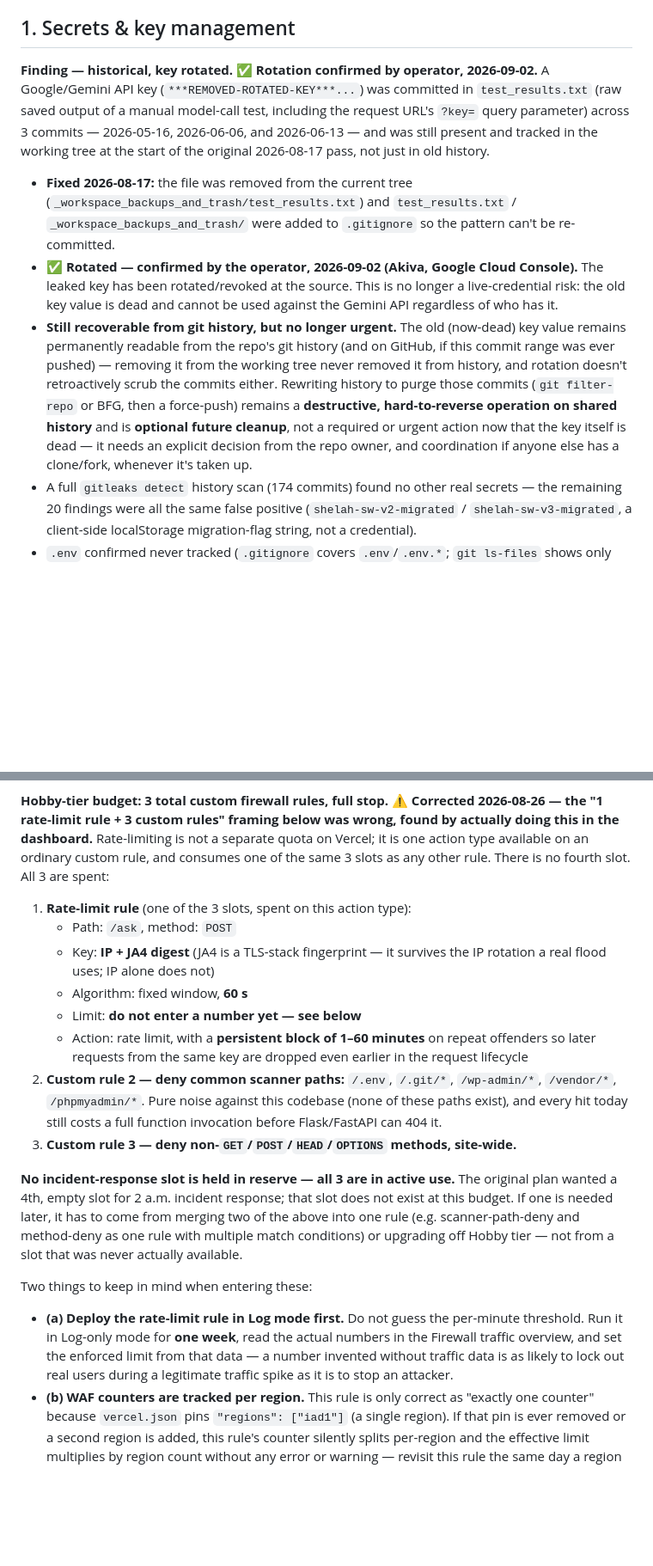
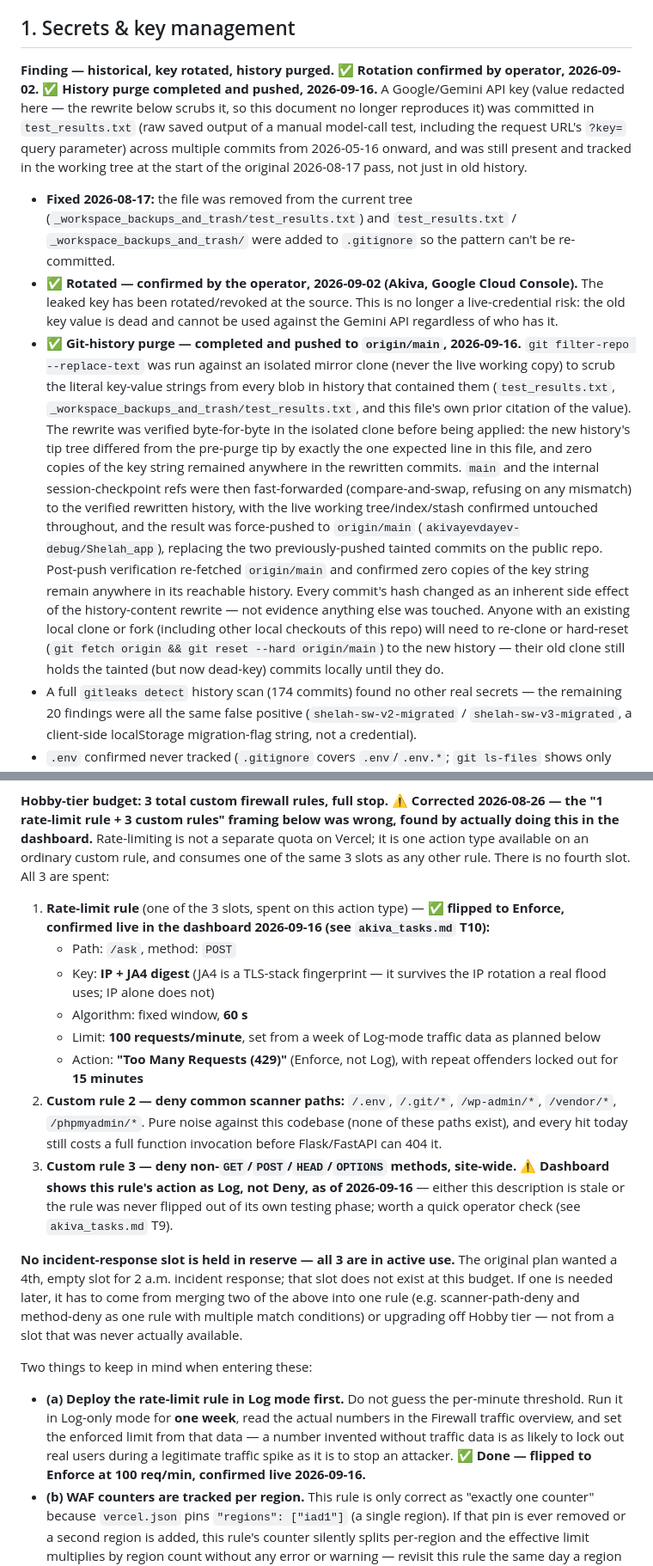
Before and after one commit to akivayevdayev-debug/Shelah_app, a Markdown page: docs/SECURITY.md, 2 parts joined by grey strips. Shown at 86% size. Rendered like a GitHub page; blank space fills up the shorter version.

Commit message:
updated the security doc -- the leaked Gemini key's blob content is now actually scrubbed from history (verified byte-for-byte on an isolated mirror clone) rather than just rotated-but-still-recoverable-from-history. also flipped the WAF rate-limit rule from log-only to actually enforcing at 100 req/min after a week of traffic data, and flagged one more rule that's apparently still stuck in log-only mode

```diff
--- a/docs/SECURITY.md
+++ b/docs/SECURITY.md
@@ -22,13 +22,15 @@ reviewed and fixed on a best-effort basis by a solo maintainer.
 
 ## 1. Secrets & key management
 
-**Finding — historical, key rotated. ✅ Rotation confirmed by operator,
-2026-09-02.** A Google/Gemini API key (`***REMOVED-ROTATED-KEY***...`) was
-committed in `test_results.txt` (raw saved output of a manual model-call
-test, including the request URL's `?key=` query parameter) across 3
-commits — 2026-05-16, 2026-06-06, and 2026-06-13 — and was still present
-and tracked in the working tree at the start of the original 2026-08-17
-pass, not just in old history.
+**Finding — historical, key rotated, history purged. ✅ Rotation
+confirmed by operator, 2026-09-02. ✅ History purge completed and pushed,
+2026-09-16.** A Google/Gemini API key (value redacted here — the rewrite
+below scrubs it, so this document no longer reproduces it) was committed
+in `test_results.txt` (raw saved output of a manual model-call test,
+including the request URL's `?key=` query parameter) across multiple
+commits from 2026-05-16 onward, and was still present and tracked in the
+working tree at the start of the original 2026-08-17 pass, not just in
+old history.
 
 - **Fixed 2026-08-17:** the file was removed from the current tree
   (`_workspace_backups_and_trash/test_results.txt`) and `test_results.txt` /
@@ -38,16 +40,30 @@ pass, not just in old history.
   Console).** The leaked key has been rotated/revoked at the source. This
   is no longer a live-credential risk: the old key value is dead and cannot
   be used against the Gemini API regardless of who has it.
-- **Still recoverable from git history, but no longer urgent.** The old
-  (now-dead) key value remains permanently readable from the repo's git
-  history (and on GitHub, if this commit range was ever pushed) — removing
-  it from the working tree never removed it from history, and rotation
-  doesn't retroactively scrub the commits either. Rewriting history to
-  purge those commits (`git filter-repo` or BFG, then a force-push) remains
-  a **destructive, hard-to-reverse operation on shared history** and is
-  **optional future cleanup**, not a required or urgent action now that the
-  key itself is dead — it needs an explicit decision from the repo owner,
-  and coordination if anyone else has a clone/fork, whenever it's taken up.
+- **✅ Git-history purge — completed and pushed to `origin/main`,
+  2026-09-16.** `git filter-repo --replace-text` was run against an
+  isolated mirror clone (never the live working copy) to scrub the literal
+  key-value strings from every blob in history that contained them
+  (`test_results.txt`, `_workspace_backups_and_trash/test_results.txt`,
+  and this file's own prior citation of the value). The rewrite was
+  verified byte-for-byte in the isolated clone before being applied: the
+  new history's tip tree differed from the pre-purge tip by exactly the
+  one expected line in this file, and zero copies of the key string
+  remained anywhere in the rewritten commits. `main` and the internal
+  session-checkpoint refs were then fast-forwarded (compare-and-swap,
+  refusing on any mismatch) to the verified rewritten history, with the
+  live working tree/index/stash confirmed untouched throughout, and the
+  result was force-pushed to `origin/main`
+  (`akivayevdayev-debug/Shelah_app`), replacing the two previously-pushed
+  tainted commits on the public repo. Post-push verification re-fetched
+  `origin/main` and confirmed zero copies of the key string remain
+  anywhere in its reachable history. Every commit's hash changed as an
+  inherent side effect of the history-content rewrite — not evidence
+  anything else was touched. Anyone with an existing local clone or fork
+  (including other local checkouts of this repo) will need to re-clone or
+  hard-reset (`git fetch origin && git reset --hard origin/main`) to the
+  new history — their old clone still holds the tainted (but now
+  dead-key) commits locally until they do.
 - A full `gitleaks detect` history scan (174 commits) found no other real
   secrets — the remaining 20 findings were all the same false positive
   (`shelah-sw-v2-migrated` / `shelah-sw-v3-migrated`, a client-side
@@ -430,20 +446,20 @@ This is plan.md §16.3-L1: the one layer that makes a flood *free* — per Verce
 
 **Hobby-tier budget: 3 total custom firewall rules, full stop.** ⚠️ **Corrected 2026-08-26 — the "1 rate-limit rule + 3 custom rules" framing below was wrong, found by actually doing this in the dashboard.** Rate-limiting is not a separate quota on Vercel; it is one action type available on an ordinary custom rule, and consumes one of the same 3 slots as any other rule. There is no fourth slot. All 3 are spent:
 
-1. **Rate-limit rule** (one of the 3 slots, spent on this action type):
+1. **Rate-limit rule** (one of the 3 slots, spent on this action type) — ✅ **flipped to Enforce, confirmed live in the dashboard 2026-09-16 (see `akiva_tasks.md` T10):**
    - Path: `/ask`, method: `POST`
    - Key: **IP + JA4 digest** (JA4 is a TLS-stack fingerprint — it survives the IP rotation a real flood uses; IP alone does not)
    - Algorithm: fixed window, **60 s**
-   - Limit: **do not enter a number yet — see below**
-   - Action: rate limit, with a **persistent block of 1–60 minutes** on repeat offenders so later requests from the same key are dropped even earlier in the request lifecycle
+   - Limit: **100 requests/minute**, set from a week of Log-mode traffic data as planned below
+   - Action: **"Too Many Requests (429)"** (Enforce, not Log), with repeat offenders locked out for **15 minutes**
 2. **Custom rule 2 — deny common scanner paths:** `/.env`, `/.git/*`, `/wp-admin/*`, `/vendor/*`, `/phpmyadmin/*`. Pure noise against this codebase (none of these paths exist), and every hit today still costs a full function invocation before Flask/FastAPI can 404 it.
-3. **Custom rule 3 — deny non-`GET`/`POST`/`HEAD`/`OPTIONS` methods, site-wide.**
+3. **Custom rule 3 — deny non-`GET`/`POST`/`HEAD`/`OPTIONS` methods, site-wide.** ⚠️ **Dashboard shows this rule's action as Log, not Deny, as of 2026-09-16** — either this description is stale or the rule was never flipped out of its own testing phase; worth a quick operator check (see `akiva_tasks.md` T9).
 
 **No incident-response slot is held in reserve — all 3 are in active use.** The original plan wanted a 4th, empty slot for 2 a.m. incident response; that slot does not exist at this budget. If one is needed later, it has to come from merging two of the above into one rule (e.g. scanner-path-deny and method-deny as one rule with multiple match conditions) or upgrading off Hobby tier — not from a slot that was never actually available.
 
 Two things to keep in mind when entering these:
 
-- **(a) Deploy the rate-limit rule in Log mode first.** Do not guess the per-minute threshold. Run it in Log-only mode for **one week**, read the actual numbers in the Firewall traffic overview, and set the enforced limit from that data — a number invented without traffic data is as likely to lock out real users during a legitimate traffic spike as it is to stop an attacker.
+- **(a) Deploy the rate-limit rule in Log mode first.** Do not guess the per-minute threshold. Run it in Log-only mode for **one week**, read the actual numbers in the Firewall traffic overview, and set the enforced limit from that data — a number invented without traffic data is as likely to lock out real users during a legitimate traffic spike as it is to stop an attacker. **✅ Done — flipped to Enforce at 100 req/min, confirmed live 2026-09-16.**
 - **(b) WAF counters are tracked per region.** This rule is only correct as "exactly one counter" because `vercel.json` pins `"regions": ["iad1"]` (a single region). If that pin is ever removed or a second region is added, this rule's counter silently splits per-region and the effective limit multiplies by region count without any error or warning — revisit this rule the same day a region change ships.
 
 This WAF layer (L1) sits in front of, not instead of, `backend/rate_limit.py`'s `RateLimitMiddleware` (L2, §5 above) and `backend/cost_meter.py`'s global cost breaker (L3, §16.3-L3) — see plan.md §16.3 for the full three-layer picture. All three must stay in sync conceptually (same route classes, same posture toward `/ask`) even though L1 lives in dashboard config rather than code.
```
